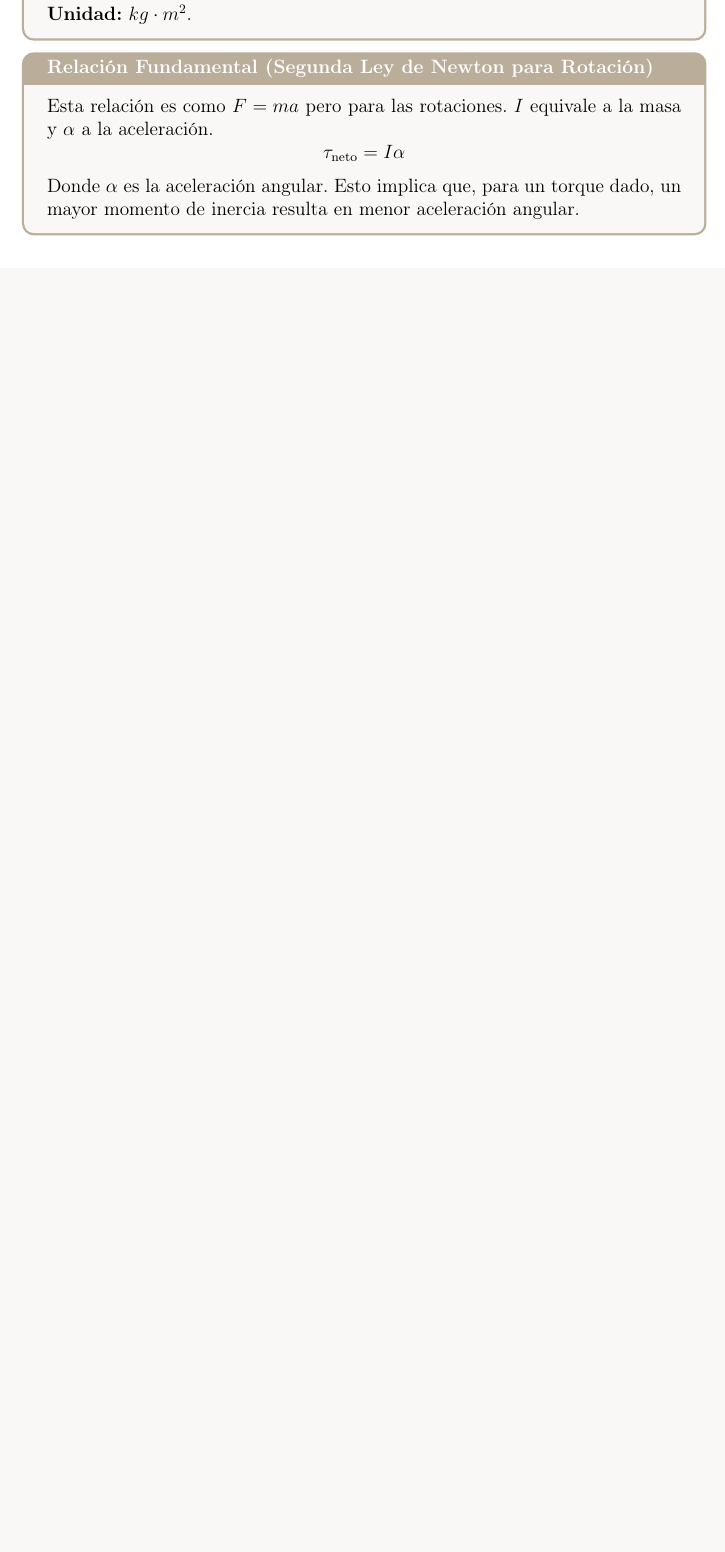
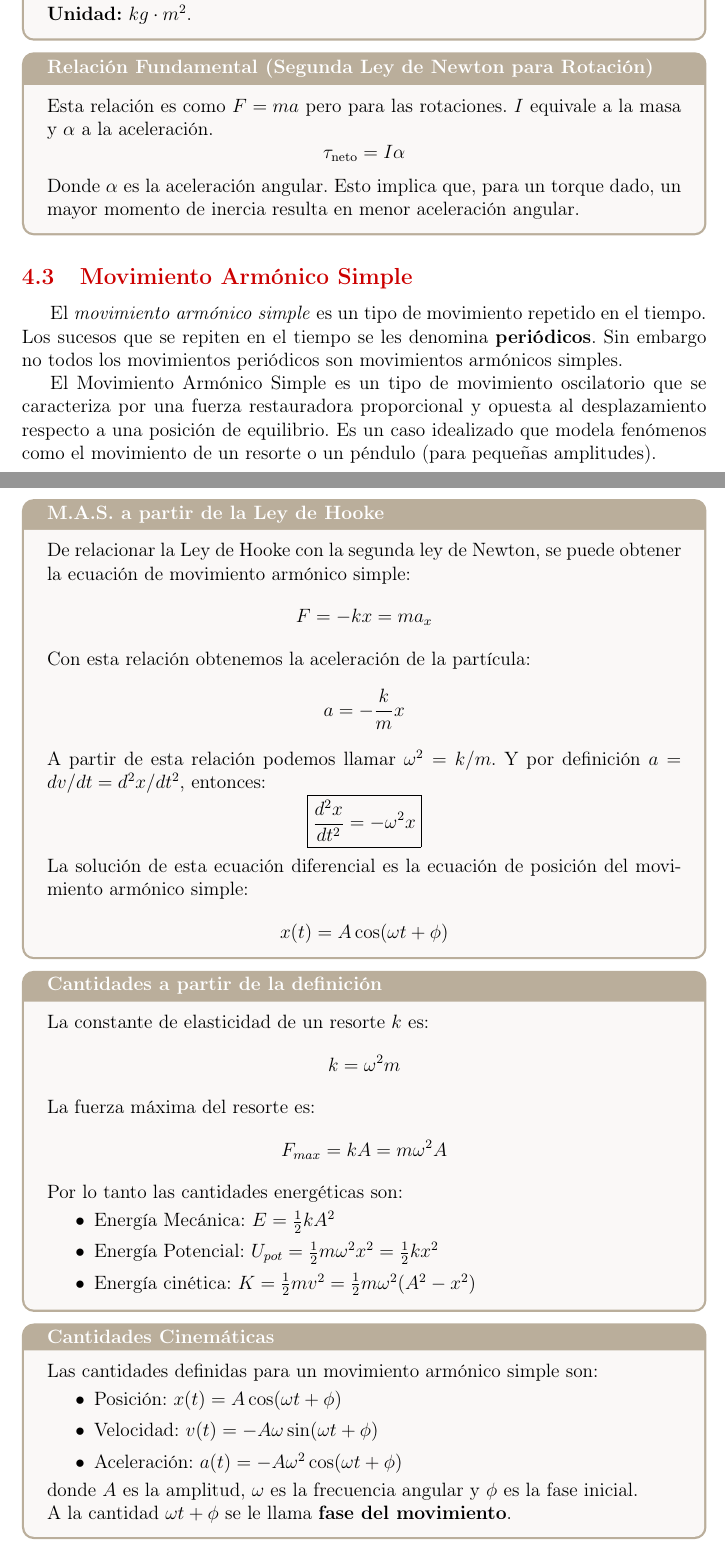
Before and after one commit to EVAnci/fisica_II, a LaTeX document (main.tex, which reads chapters/9_reminders/mas.tex): part of page 70 of 72 before the commit and two parts of pages 70 and 71 of 74 after it, the two joined at a grey line, cut so that both start at the same text, the shorter picture padded with empty space. Compiled offline with pdfLaTeX.

Commit message:
mas reminder

```diff
--- /dev/null
+++ b/chapters/9_reminders/mas.tex
@@ -0,0 +1,54 @@
+\subsection{Movimiento Armónico Simple}
+\label{sec:mas}
+
+El \textit{movimiento armónico simple} es un tipo de movimiento repetido en el tiempo. Los sucesos que se repiten en el tiempo se les denomina \textbf{periódicos}. Sin embargo no todos los movimientos periódicos son movimientos armónicos simples.
+
+El Movimiento Armónico Simple es un tipo de movimiento oscilatorio que se caracteriza por una fuerza restauradora proporcional y opuesta al desplazamiento respecto a una posición de equilibrio. Es un caso idealizado que modela fenómenos como el movimiento de un resorte o un péndulo (para pequeñas amplitudes).
+
+\begin{tcolorbox}[remember, title=M.A.S. a partir de la Ley de Hooke]
+  De relacionar la Ley de Hooke con la segunda ley de Newton, se puede obtener la ecuación de movimiento armónico simple:
+  \[
+    F = -kx = m a_x
+  \]
+  Con esta relación obtenemos la aceleración de la partícula:
+  \[
+    a = -\frac{k}{m} x
+  \]
+  A partir de esta relación podemos llamar \(\omega^2 = k/m\). Y por definición \(a = dv/dt = d^2x/dt^2\), entonces:
+  \[
+    \boxed{\frac{d^2x}{dt^2} = -\omega^2 x}
+  \]
+  La solución de esta ecuación diferencial es la ecuación de posición del movimiento armónico simple:
+  \[
+    x(t) = A\cos(\omega t + \phi)
+  \]
+\end{tcolorbox}
+
+\begin{tcolorbox}[remember, title=Cantidades a partir de la definición]
+  La constante de elasticidad de un resorte \(k\) es:
+  \[
+    k = \omega^2 m
+  \]
+  La fuerza máxima del resorte es:
+  \[
+    F_{max} = kA = m \omega^2 A
+  \]
+  Por lo tanto las cantidades energéticas son:
+  \begin{itemize}
+    \item Energía Mecánica: \( E = \frac{1}{2} kA^2 \)
+    \item Energía Potencial: \( U_{pot} = \frac{1}{2} m \omega^2 x^2 = \frac{1}{2} kx^2 \)
+    \item Energía cinética: \( K = \frac{1}{2} m v^2 = \frac{1}{2} m \omega^2 (A^2 - x^2) \)
+  \end{itemize}
+\end{tcolorbox}
+
+\begin{tcolorbox}[remember, title=Cantidades Cinemáticas]
+  Las cantidades definidas para un movimiento armónico simple son:
+  \begin{itemize}
+    \item Posición: \( x(t) = A\cos(\omega t + \phi) \)
+    \item Velocidad: \( v(t) = -A\omega\sin(\omega t + \phi) \)
+    \item Aceleración: \( a(t) = -A\omega^2\cos(\omega t + \phi) \)
+  \end{itemize}
+  donde \( A \) es la amplitud, \( \omega \) es la frecuencia angular y \( \phi \) es la fase inicial.
+
+  A la cantidad \(\omega t + \phi\) se le llama \textbf{fase del movimiento}.
+\end{tcolorbox}
```
Also changed, not shown: chapters/9_reminders/main.tex (+1 -0 lines), chapters/9_reminders/mas.tex (10 more changed lines).
